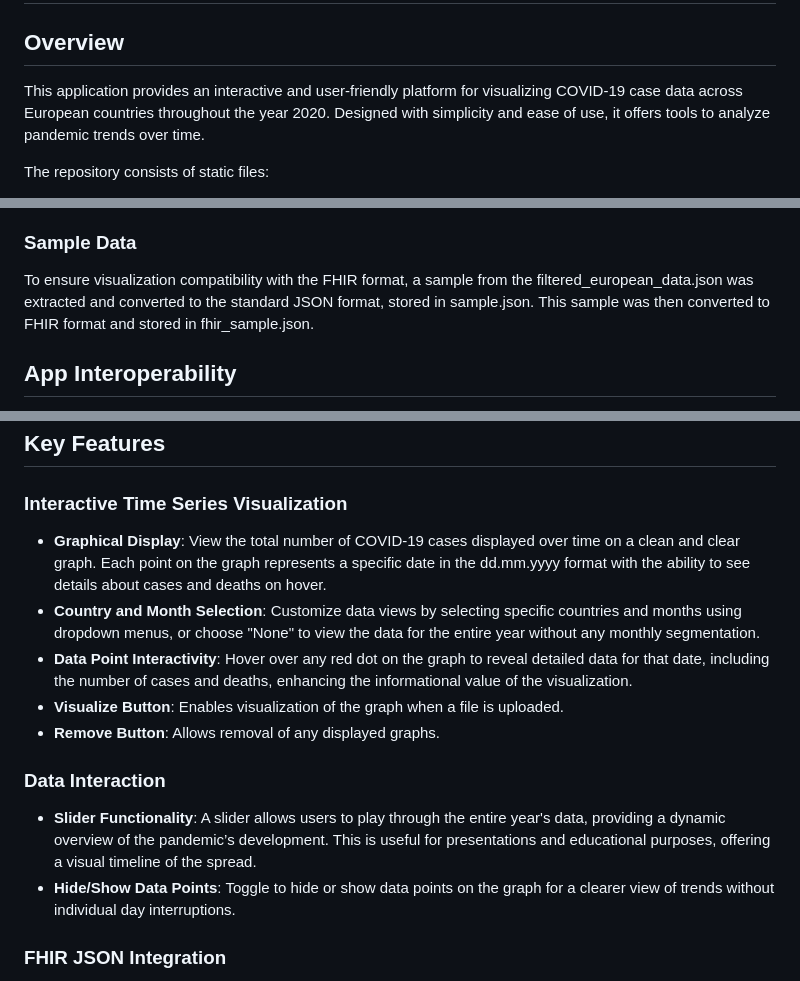
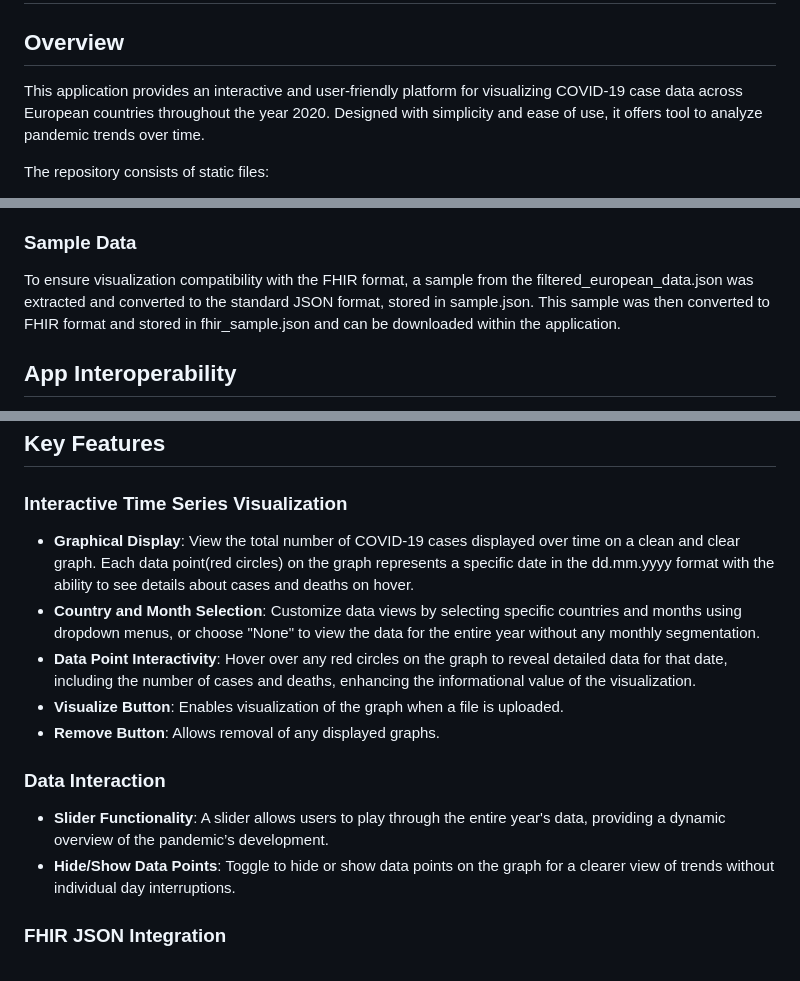
Before and after one commit to ADecode-win/Covid_code, a Markdown page: README.md, 3 parts joined by grey strips. Drawn GitHub-style.

```diff
--- a/README.md
+++ b/README.md
@@ -2,7 +2,7 @@
 
 
 ## Overview
-This application provides an interactive and user-friendly platform for visualizing COVID-19 case data across European countries throughout the year 2020. Designed with simplicity and ease of use, it offers tools to analyze pandemic trends over time.
+This application provides an interactive and user-friendly platform for visualizing COVID-19 case data across European countries throughout the year 2020. Designed with simplicity and ease of use, it offers tool to analyze pandemic trends over time.
 
 The repository consists of static files:
 
@@ -18,7 +18,7 @@ The data is sourced from the European Centre for Disease Prevention and Control
 - **Converting to FHIR Format**: The filtered_european_data.json file was converted to fhir_bundle.json using a script at Covid_code/Backend/app/create_fhir_bundle.py. Although the fhir_bundle.json file is large, it is included for completeness and can also be downloaded within the application.
 
 ### Sample Data
-To ensure visualization compatibility with the FHIR format, a sample from the filtered_european_data.json was extracted and converted to the standard JSON format, stored in sample.json. This sample was then converted to FHIR format and stored in fhir_sample.json.
+To ensure visualization compatibility with the FHIR format, a sample from the filtered_european_data.json was extracted and converted to the standard JSON format, stored in sample.json. This sample was then converted to FHIR format and stored in fhir_sample.json and can be downloaded within the application.
 
 ## App Interoperability
 This application supports interoperability by accepting a standardised JSON file (sample.json) and converting it into FHIR format (fhir_sample.json) via a POST request. The process is as follows:
@@ -39,13 +39,13 @@ This application supports interoperability by accepting a standardised JSON file
 
 ## Key Features
 ### Interactive Time Series Visualization
-- **Graphical Display**: View the total number of COVID-19 cases displayed over time on a clean and clear graph. Each point on the graph represents a specific date in the dd.mm.yyyy format with the ability to see details about cases and deaths on hover.
+- **Graphical Display**: View the total number of COVID-19 cases displayed over time on a clean and clear graph. Each data point(red circles) on the graph represents a specific date in the dd.mm.yyyy format with the ability to see details about cases and deaths on hover.
 - **Country and Month Selection**: Customize data views by selecting specific countries and months using dropdown menus, or choose "None" to view the data for the entire year without any monthly segmentation.
-- **Data Point Interactivity**: Hover over any red dot on the graph to reveal detailed data for that date, including the number of cases and deaths, enhancing the informational value of the visualization.
+- **Data Point Interactivity**: Hover over any red circles on the graph to reveal detailed data for that date, including the number of cases and deaths, enhancing the informational value of the visualization.
 - **Visualize Button**: Enables visualization of the graph when a file is uploaded.
 - **Remove Button**: Allows removal of any displayed graphs.
 ### Data Interaction
-- **Slider Functionality**: A slider allows users to play through the entire year's data, providing a dynamic overview of the pandemic’s development. This is useful for presentations and educational purposes, offering a visual timeline of the spread.
+- **Slider Functionality**: A slider allows users to play through the entire year's data, providing a dynamic overview of the pandemic’s development.
 - **Hide/Show Data Points**: Toggle to hide or show data points on the graph for a clearer view of trends without individual day interruptions.
 ### FHIR JSON Integration
 - **Drag and Drop Upload**: Supports uploading of FHIR JSON format files through a drag-and-drop interface, tailored for visualizing health data for individual countries. Ensure that each file uploaded contains data for a specific country only and not multiple countries, to maintain the visualization's clarity and accuracy.
```
